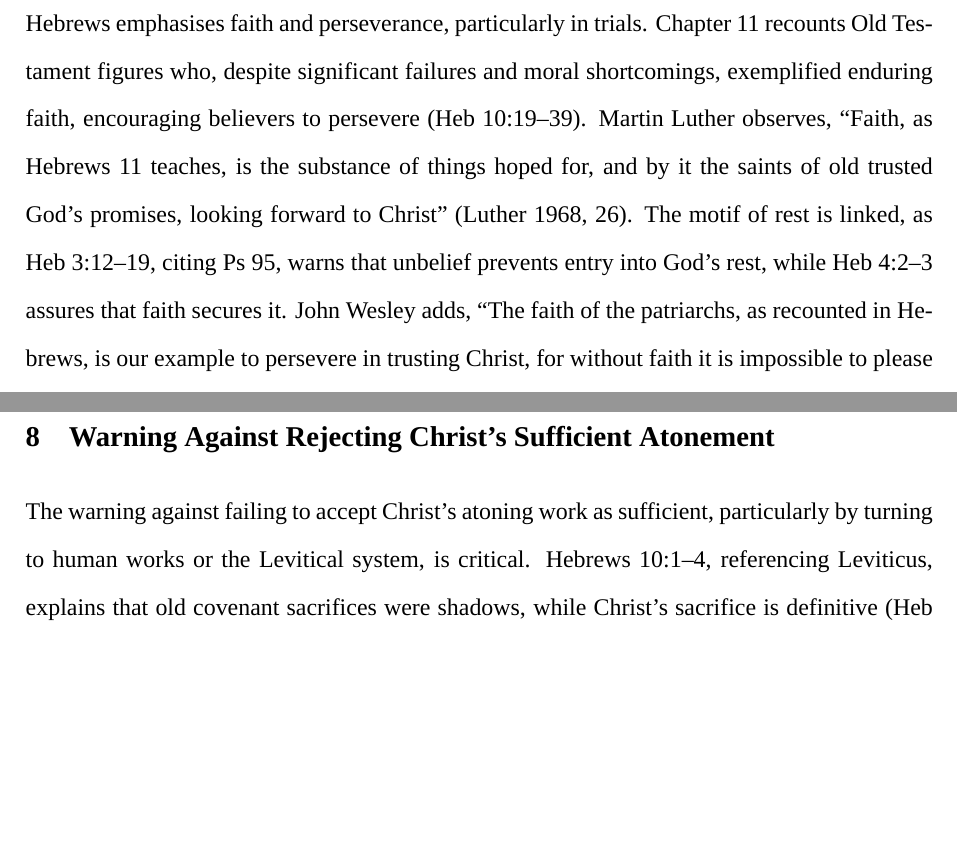
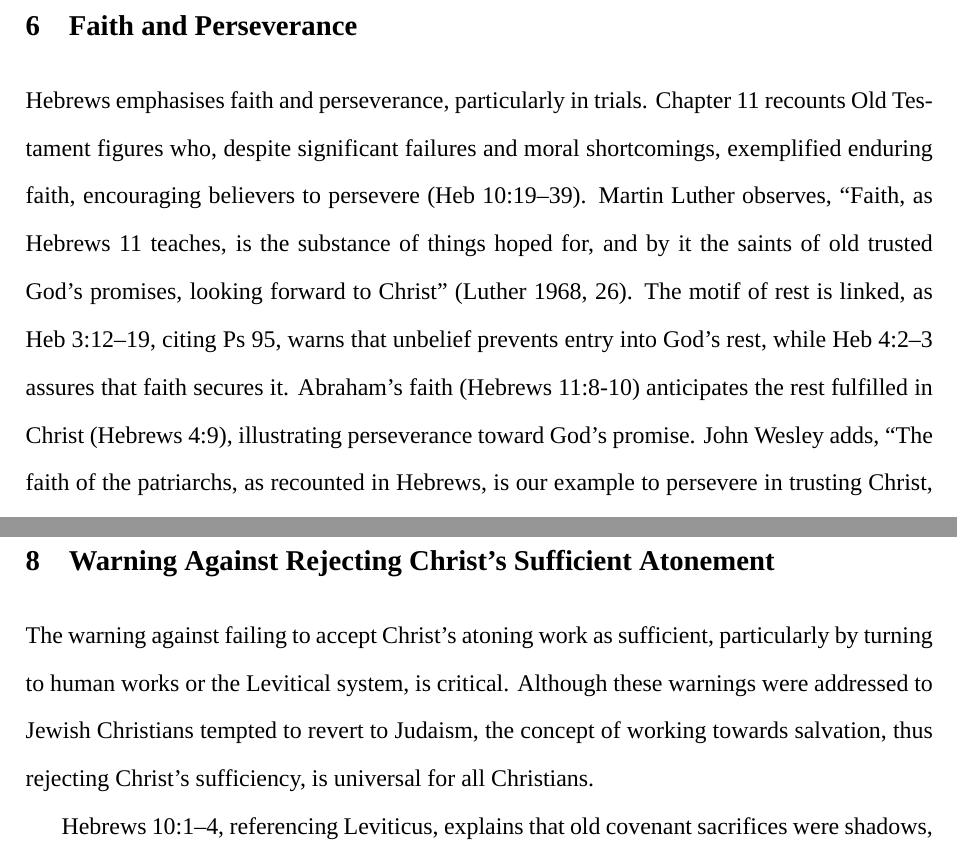
Before and after one commit to Warwick-Allen/essays, a LaTeX paper (themes_and_motifs_in_hebrews.tex): two parts of pages 8 and 9 of 13, joined at a grey line, cut at the place of the change, the shorter picture padded with empty space. Compiled offline with XeLaTeX; a missing font is replaced by an installed copy or a similar font.

Commit message:
Add sentences om Abraham and Christ's sufficiency
Minor additions to the "Faith and Perseverance" and the "Warning Against
Rejecting Christ’s Sufficient Atonement" sections.

```diff
--- a/themes_and_motifs_in_hebrews.tex
+++ b/themes_and_motifs_in_hebrews.tex
@@ -270,7 +270,9 @@ shortcomings, exemplified enduring faith, encouraging believers to persevere
 substance of things hoped for, and by it the saints of old trusted God’s
 promises, looking forward to Christ'' (Luther 1968, 26). The motif of rest is
 linked, as Heb 3:12--19, citing Ps 95, warns that unbelief prevents entry into
-God’s rest, while Heb 4:2--3 assures that faith secures it. John Wesley adds,
+God’s rest, while Heb 4:2--3 assures that faith secures it. Abraham’s faith
+(Hebrews 11:8-10) anticipates the rest fulfilled in Christ (Hebrews 4:9),
+illustrating perseverance toward God’s promise. John Wesley adds,
 ``The faith of the patriarchs, as recounted in Hebrews, is our example to
 persevere in trusting Christ, for without faith it is impossible to please
 God'' (Wesley 1755, Heb 11:6). Covenant fulfilment connects, as faith in
@@ -314,6 +316,10 @@ redemption, is, in fact, rejecting the sufficiency of Christ's atonement.
 \section{Warning Against Rejecting Christ’s Sufficient Atonement}
 The warning against failing to accept Christ’s atoning work as sufficient,
 particularly by turning to human works or the Levitical system, is critical.
+Although these warnings were addressed to Jewish Christians tempted to revert to
+Judaism, the concept of working towards salvation, thus rejecting Christ’s
+sufficiency, is universal for all Christians.
+
 Hebrews 10:1--4, referencing Leviticus, explains that old covenant sacrifices
 were shadows, while Christ’s sacrifice is definitive (Heb 10:10--14). John
 Calvin warns, ``To reject Christ’s sacrifice is to trample underfoot the blood
```
